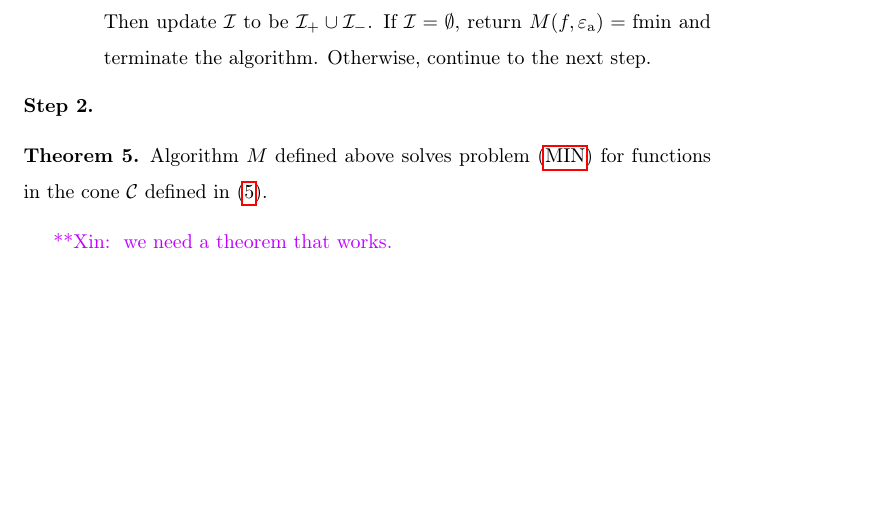
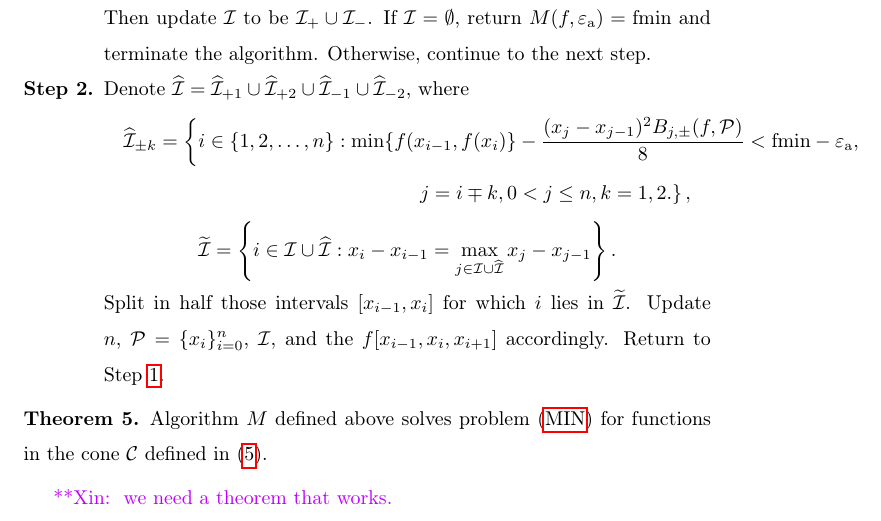
Before and after one commit to xtong5/LocalAdaptiveAppxOpt, a LaTeX paper (TraubMemorialPaper.tex): part of page 20 of 26, cut so that both start at the same text, the shorter picture padded with empty space. Compiled offline with pdfLaTeX.

Commit message:
algorithm M step 2

```diff
--- a/TraubMemorialPaper.tex
+++ b/TraubMemorialPaper.tex
@@ -720,6 +720,14 @@ that lies somewhere between $n_{\lo}$ and $n_{\text{hi}}$, depending on the widt
 		Then update $\ci$ to be $\mathcal{I}_+ \cup \mathcal{I}_-$.  If $\mathcal{I} = \emptyset$, return $M(f,\abstol) = \text{fmin}$ and terminate the algorithm.
 		Otherwise, continue to the next step.
 		\item \label{stagemin2}
+		Denote $\widehat{\mathcal{I}}=\widehat{\mathcal{I}}_{+1} \cup \widehat{\mathcal{I}}_{+2} \cup \widehat{\mathcal{I}}_{-1} \cup \widehat{\mathcal{I}}_{-2},$ where
+		\begin{multline*}
+		\widehat{\mathcal{I}}_{\pm k} = \left\{i \in \{1,2,\ldots,n\}:  \minfii -\frac{(x_j - x_{j-1})^2B_{j,\pm}(f,\cp)}{8}  < \text{fmin}-\abstol,\right.\\
+		\left.j=i\mp k, 0<j\le n, k=1,2. \right\},
+		\end{multline*}
+		\[\widetilde{\mathcal{I}}=\left\{i \in \mathcal{I} \cup \widehat{\mathcal{I}}: x_i - x_{i-1}=\max\limits_{j \in \mathcal{I} \cup \widehat{\mathcal{I}} } x_j-x_{j-1} \right\}.\]
+		Split in half those intervals $[x_{i-1},x_i]$ for which $i$ lies in $\widetilde{\mathcal{I}}$.
+		Update $n$, $\cp = \{x_i\}_{i=0}^n$, $\mathcal{I}$, and the $f[x_{i-1}, x_{i}, x_{i+1}]$ accordingly.  Return to Step~\ref{stagemin1}.
 	\end{enumerate}
 \end{algoM}
 
```
